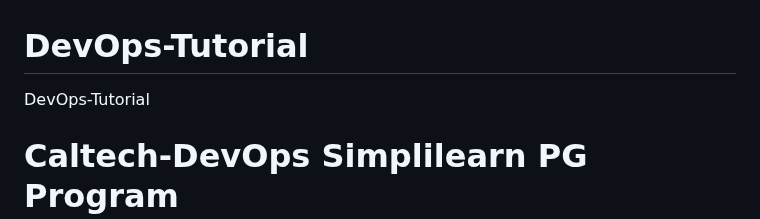
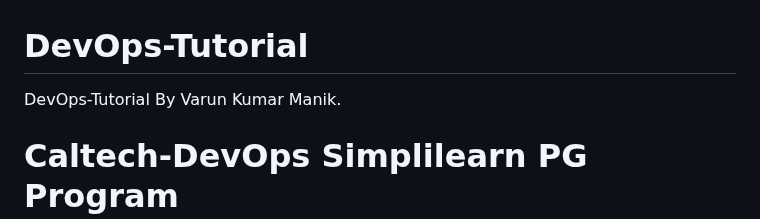
Before and after one commit to manikcloud/DevOps-Tutorial, a Markdown page: README.md, the part around the change. GitHub-like rendering.

```diff
--- a/README.md
+++ b/README.md
@@ -1,5 +1,5 @@
 # DevOps-Tutorial
-DevOps-Tutorial
+DevOps-Tutorial By Varun Kumar Manik.
 # Caltech-DevOps Simplilearn PG Program
 
 This repository contains course materials for the Caltech-DevOps Simplilearn Postgraduate Program.
```
